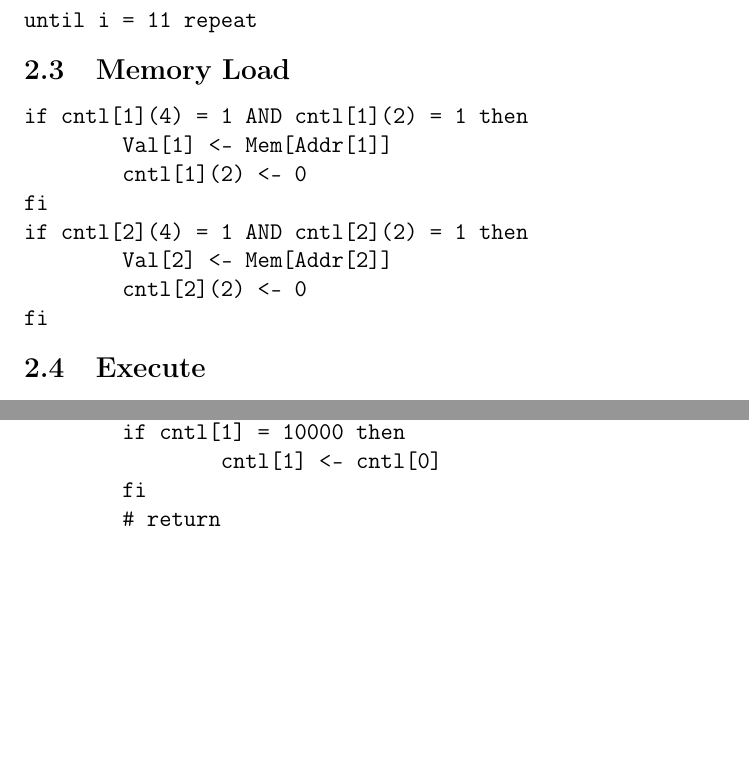
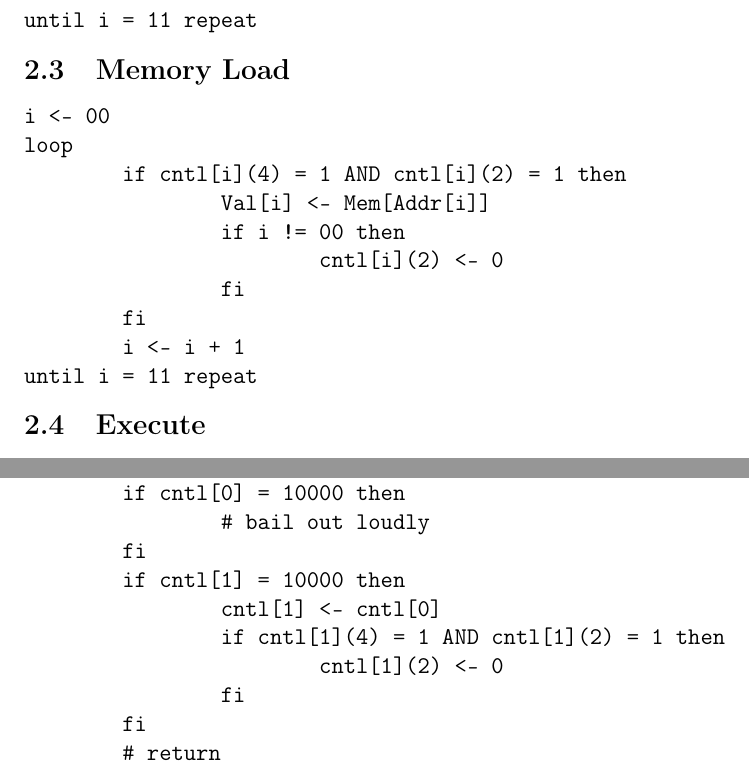
Before and after one commit to solb/comparchcpu, a LaTeX document (hard.tex): two parts of pages 5 and 11 of 13 before the commit and two parts of pages 5 and 11 of 14 after it, joined at a grey line, cut so that both start at the same text, the shorter picture padded with empty space. Compiled offline with pdfLaTeX.

Commit message:
Fix microcode bug where op0's value was not loaded if it resolved to an EA
This became a problem with the short forms of those instructions whose
operands are handled by validator_one and validator_four

```diff
--- a/hard.tex
+++ b/hard.tex
@@ -217,14 +217,16 @@ until i = 11 repeat
 \vspace{-22pt}
 \subsection{Memory Load}
 \begin{verbatimtab}
-if cntl[1](4) = 1 AND cntl[1](2) = 1 then
-	Val[1] <- Mem[Addr[1]]
-	cntl[1](2) <- 0
-fi
-if cntl[2](4) = 1 AND cntl[2](2) = 1 then
-	Val[2] <- Mem[Addr[2]]
-	cntl[2](2) <- 0
-fi
+i <- 00
+loop
+	if cntl[i](4) = 1 AND cntl[i](2) = 1 then
+		Val[i] <- Mem[Addr[i]]
+		if i != 00 then
+			cntl[i](2) <- 0
+		fi
+	fi
+	i <- i + 1
+until i = 11 repeat
 \end{verbatimtab}
 
 \vspace{-22pt}
@@ -507,6 +512,9 @@ validator_four:
 	fi
 	if cntl[1] = 10000 then
 		cntl[1] <- cntl[0]
+		if cntl[1](4) = 1 AND cntl[1](2) = 1 then
+			cntl[1](2) <- 0
+		fi
 	fi
 	# return
 
```
Also changed, not shown: hard.tex (3 more changed lines), 1 other file.
